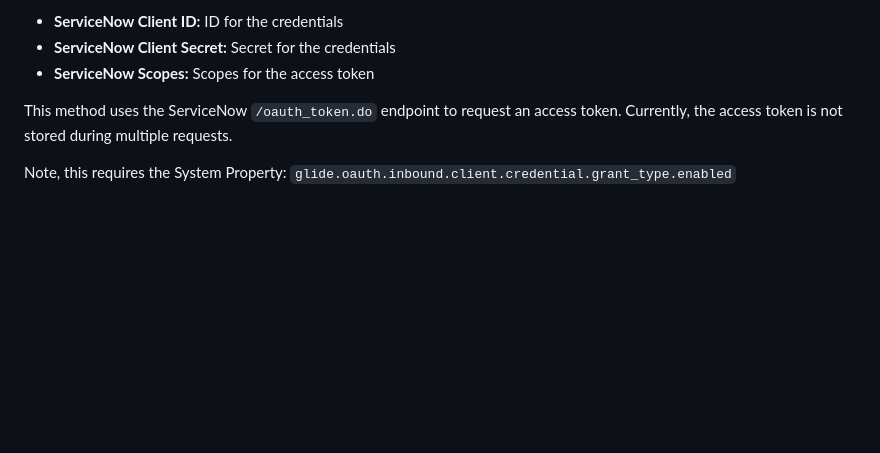
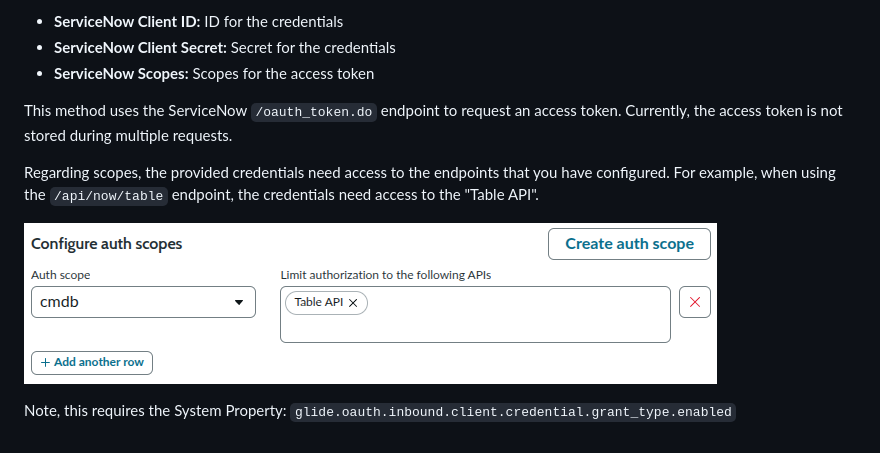
Before and after one commit to NETWAYS/icingaweb2-module-servicenow-import, a Markdown page: doc/03-Configuration.md, the part around the change. GitHub-like rendering; pictures changed too: doc/img/scopes.png (added); blank space fills up the shorter version.

Commit message:
Add more docs

```diff
--- a/doc/03-Configuration.md
+++ b/doc/03-Configuration.md
@@ -52,4 +52,9 @@ OAuth2 Client Credentials:
 This method uses the ServiceNow `/oauth_token.do` endpoint to request an access token.
 Currently, the access token is not stored during multiple requests.
 
+Regarding scopes, the provided credentials need access to the endpoints that you have configured.
+For example, when using the `/api/now/table` endpoint, the credentials need access to the "Table API".
+
+![Scopes Example](img/scopes.png)
+
 Note, this requires the System Property: `glide.oauth.inbound.client.credential.grant_type.enabled`
```
